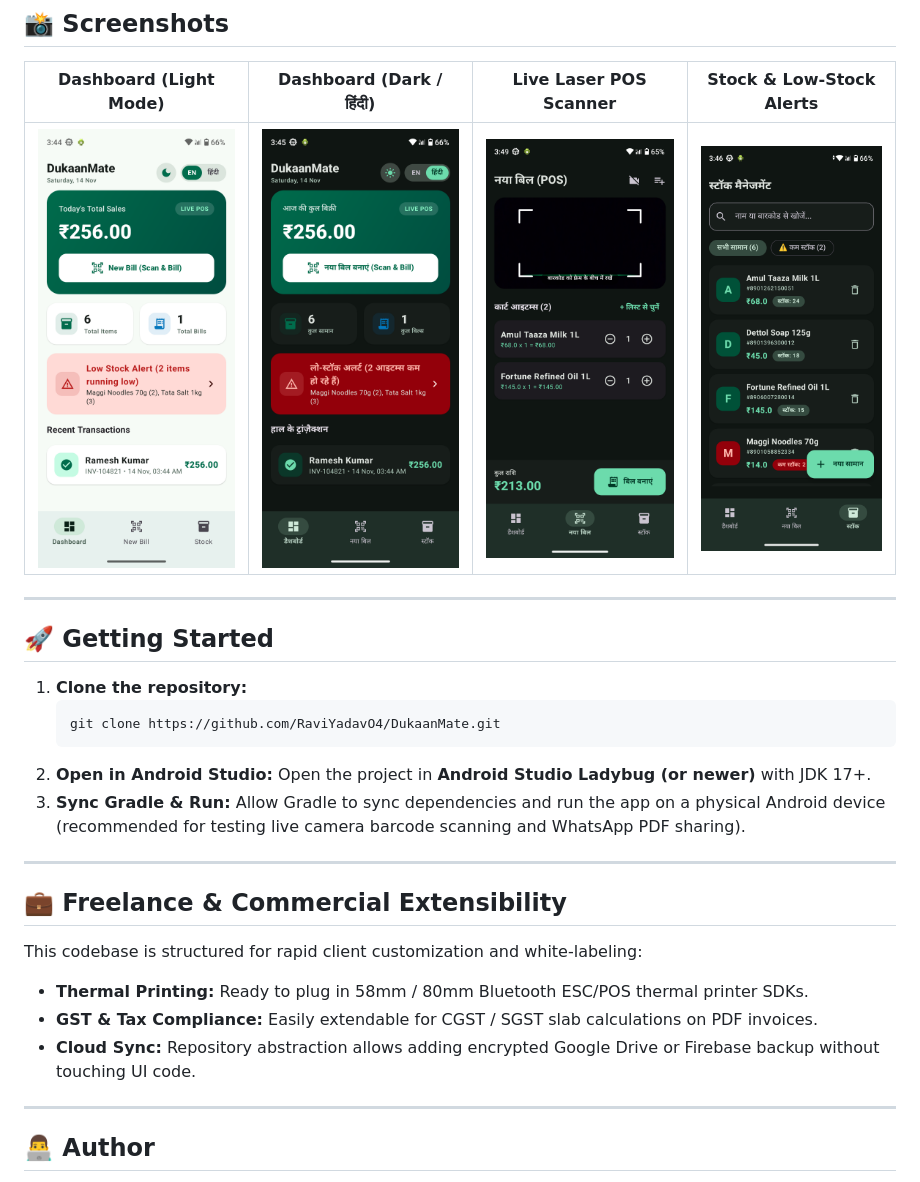
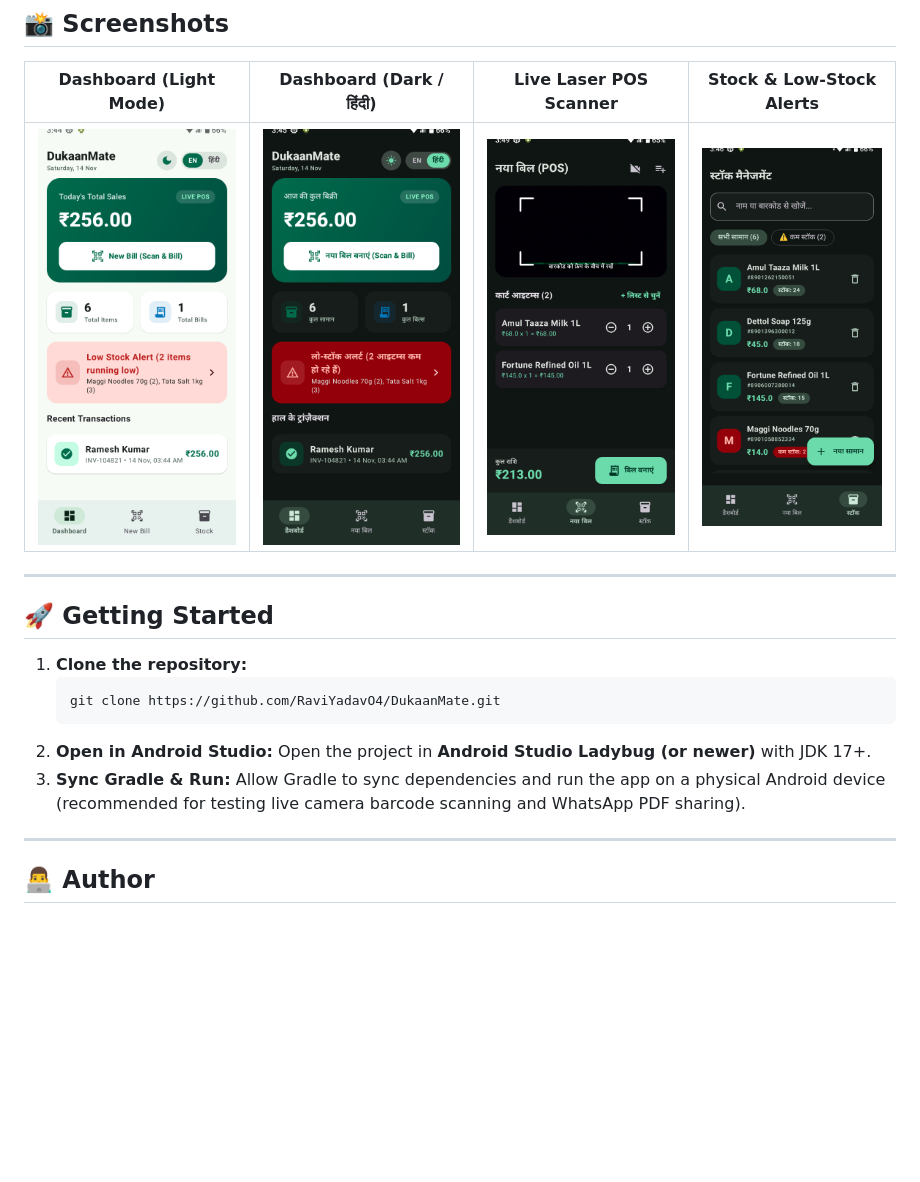
Before and after one commit to RaviYadavO4/DukaanMate, a Markdown page: README.md, the part around the change. GitHub-like rendering; pictures changed too: screenshots/dashboard_dark.png, screenshots/dashboard_light.png, screenshots/inventory.png; blank space fills up the shorter version.

Commit message:
Update screenshots size to 1080x2272, remove freelance section from README, change default branch to master

```diff
--- a/README.md
+++ b/README.md
@@ -142,15 +142,6 @@ com.portfolio.dukaanmate/
 
 ---
 
-## 💼 Freelance & Commercial Extensibility
-
-This codebase is structured for rapid client customization and white-labeling:
-* **Thermal Printing:** Ready to plug in 58mm / 80mm Bluetooth ESC/POS thermal printer SDKs.
-* **GST & Tax Compliance:** Easily extendable for CGST / SGST slab calculations on PDF invoices.
-* **Cloud Sync:** Repository abstraction allows adding encrypted Google Drive or Firebase backup without touching UI code.
-
----
-
 ## 👨‍💻 Author
 
 Built as a flagship Android POS & Inventory portfolio project. Feel free to ⭐ star the repository or connect for custom Android app development!
```
